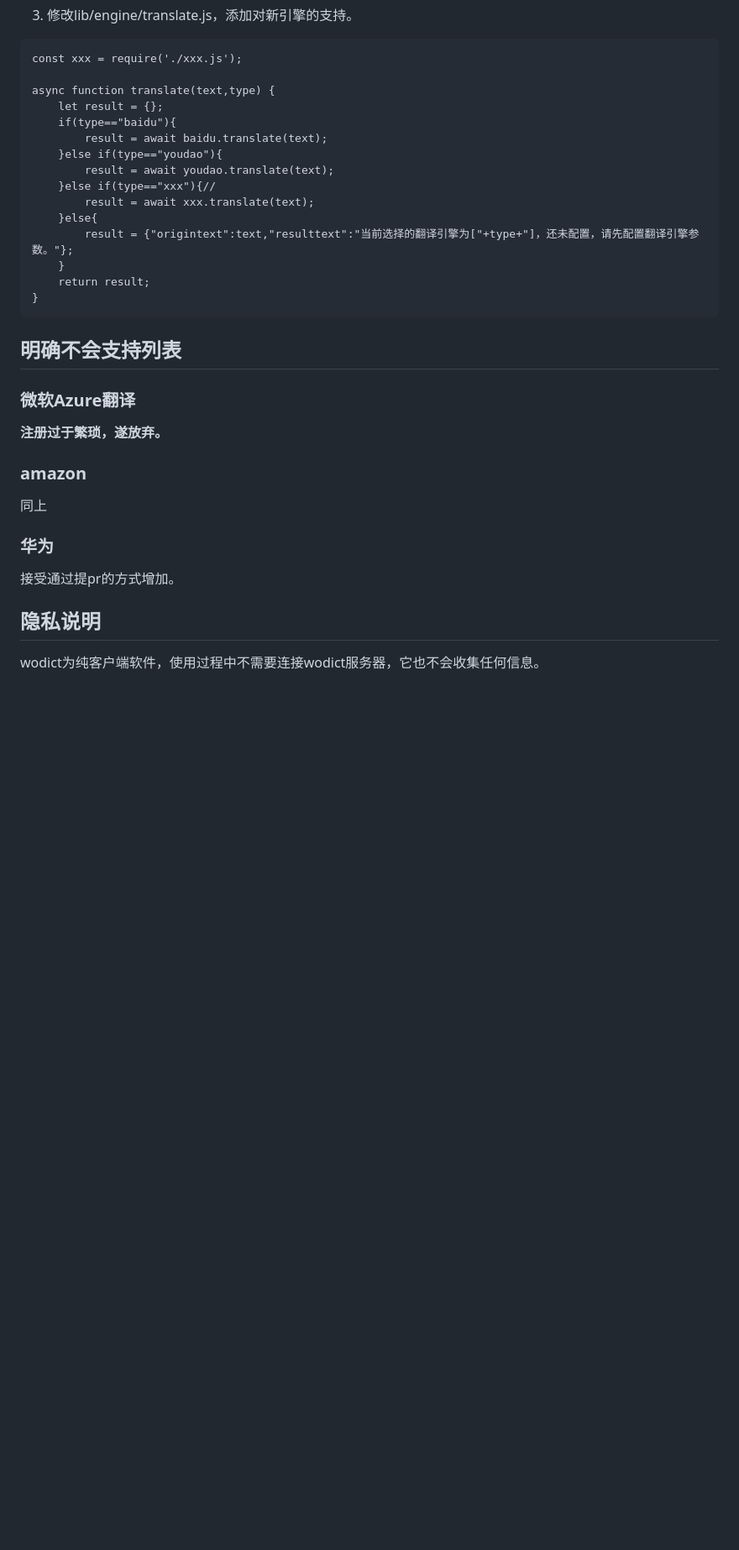
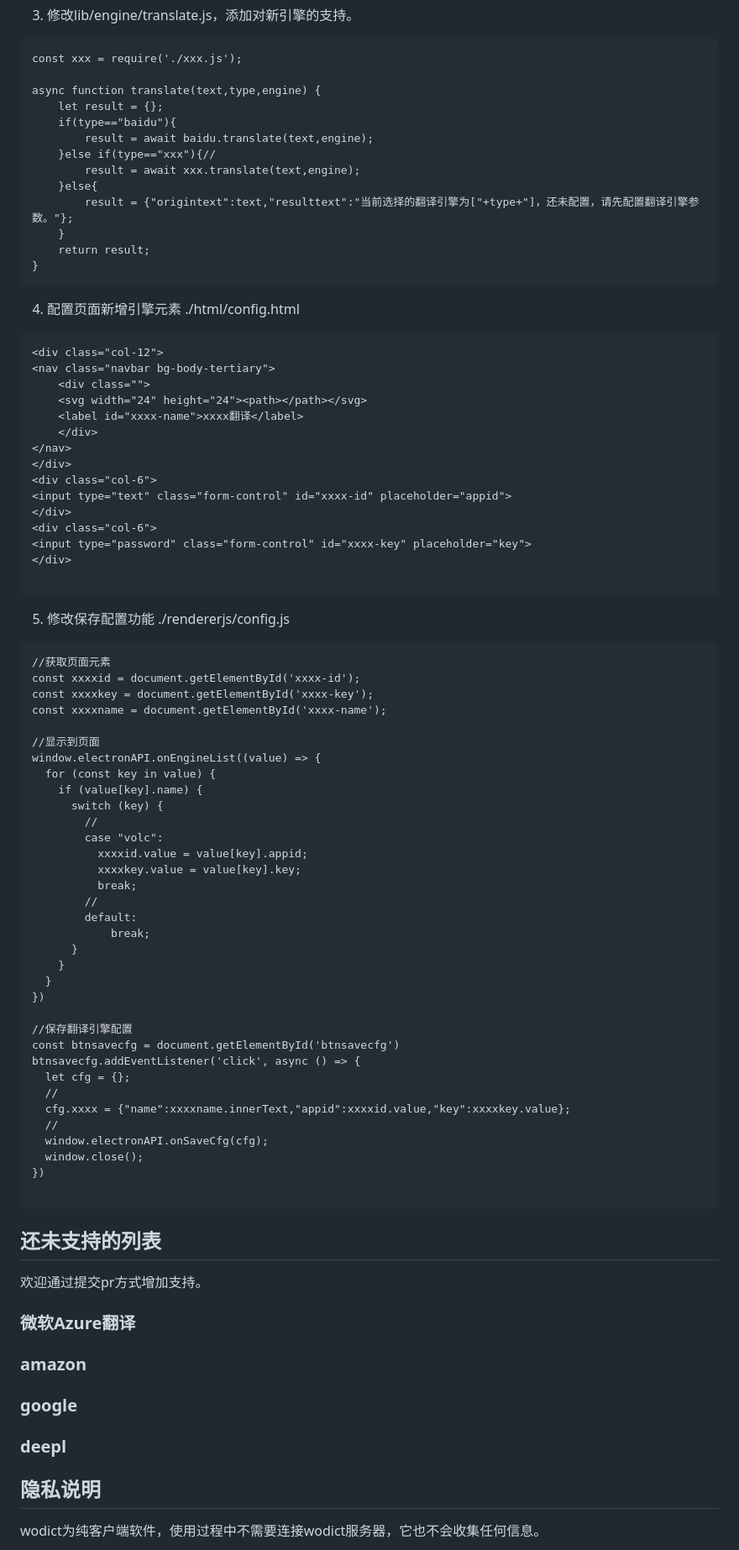
Before and after one commit to unclemcz/wodict, a Markdown page: README.md, the part around the change printed below. Shown: that part at 84% size. Drawn GitHub-style; blank space fills up the shorter version.

````diff
--- a/README.md
+++ b/README.md
@@ -129,32 +151,82 @@ async function translate(query) {
 ```
 const xxx = require('./xxx.js');
 
-async function translate(text,type) {
+async function translate(text,type,engine) {
     let result = {};
     if(type=="baidu"){
-        result = await baidu.translate(text);
-    }else if(type=="youdao"){
-        result = await youdao.translate(text);
+        result = await baidu.translate(text,engine);
     }else if(type=="xxx"){//
-        result = await xxx.translate(text);
+        result = await xxx.translate(text,engine);
     }else{
         result = {"origintext":text,"resulttext":"当前选择的翻译引擎为["+type+"]，还未配置，请先配置翻译引擎参数。"};
     }
     return result;
 }
 ```
+4. 配置页面新增引擎元素 ./html/config.html
+```
+<div class="col-12">
+<nav class="navbar bg-body-tertiary">
+    <div class="">
+    <svg width="24" height="24"><path></path></svg>
+    <label id="xxxx-name">xxxx翻译</label>
+    </div>
+</nav>
+</div>
+<div class="col-6">
+<input type="text" class="form-control" id="xxxx-id" placeholder="appid">
+</div>
+<div class="col-6">
+<input type="password" class="form-control" id="xxxx-key" placeholder="key">
+</div>
+
+```
+5. 修改保存配置功能 ./rendererjs/config.js
+```
+//获取页面元素
+const xxxxid = document.getElementById('xxxx-id');
+const xxxxkey = document.getElementById('xxxx-key');
+const xxxxname = document.getElementById('xxxx-name');
+
+//显示到页面
+window.electronAPI.onEngineList((value) => {
+  for (const key in value) {
+    if (value[key].name) {
+      switch (key) {
+        //
+        case "volc":
+          xxxxid.value = value[key].appid;
+          xxxxkey.value = value[key].key;
+          break;
+        //
+        default:
+            break;
+      }
+    }
+  }
+})
+
+//保存翻译引擎配置
+const btnsavecfg = document.getElementById('btnsavecfg')
+btnsavecfg.addEventListener('click', async () => {
+  let cfg = {};
+  //
+  cfg.xxxx = {"name":xxxxname.innerText,"appid":xxxxid.value,"key":xxxxkey.value};
+  //
+  window.electronAPI.onSaveCfg(cfg);
+  window.close();
+})
+
+```
 
 
-## 明确不会支持列表
+## 还未支持的列表
+欢迎通过提交pr方式增加支持。
 
 ### 微软Azure翻译
-**注册过于繁琐，遂放弃。**
-
 ### amazon
-同上
-
-### 华为
-接受通过提pr的方式增加。
+### google
+### deepl
 
 
 
````
Also changed, not shown: other parts of README.md (+24 -2 lines), readme/engine.png, 16 other files.
